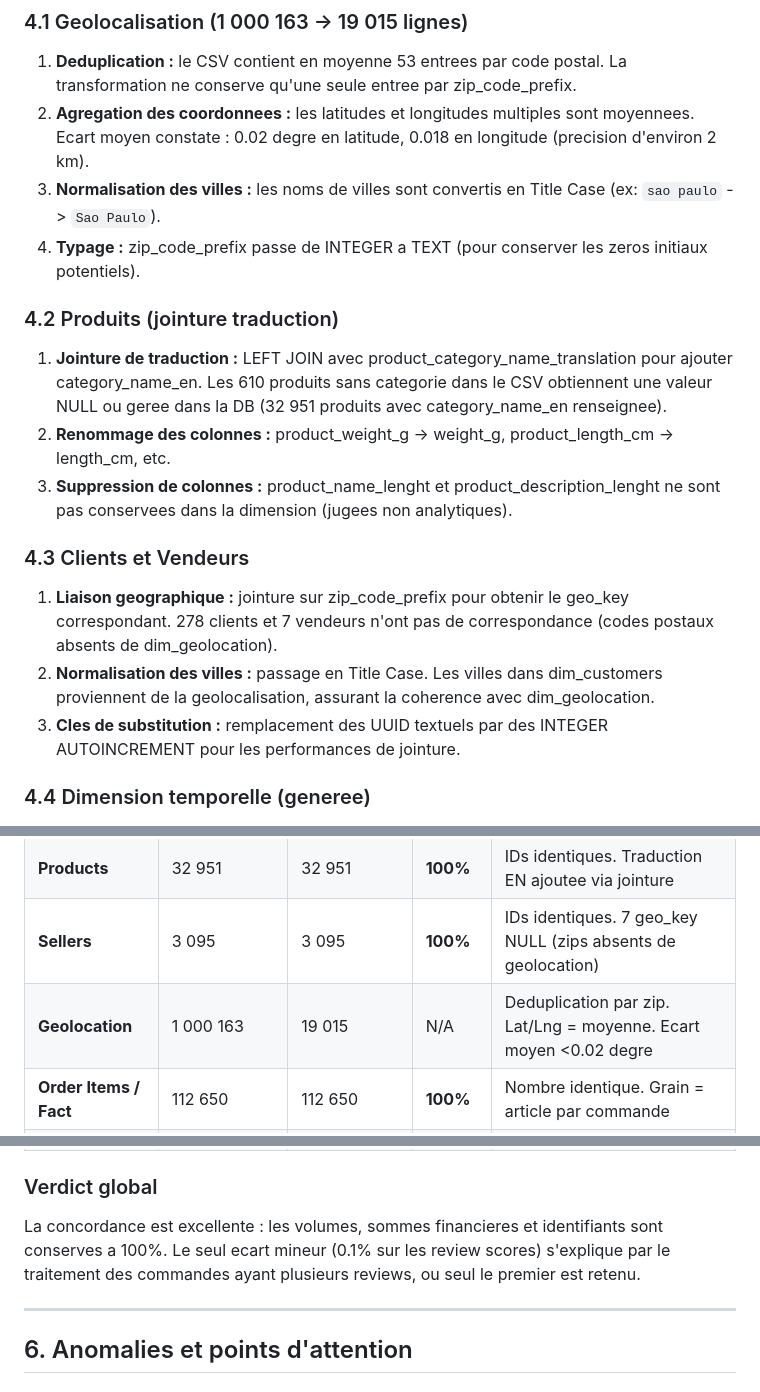
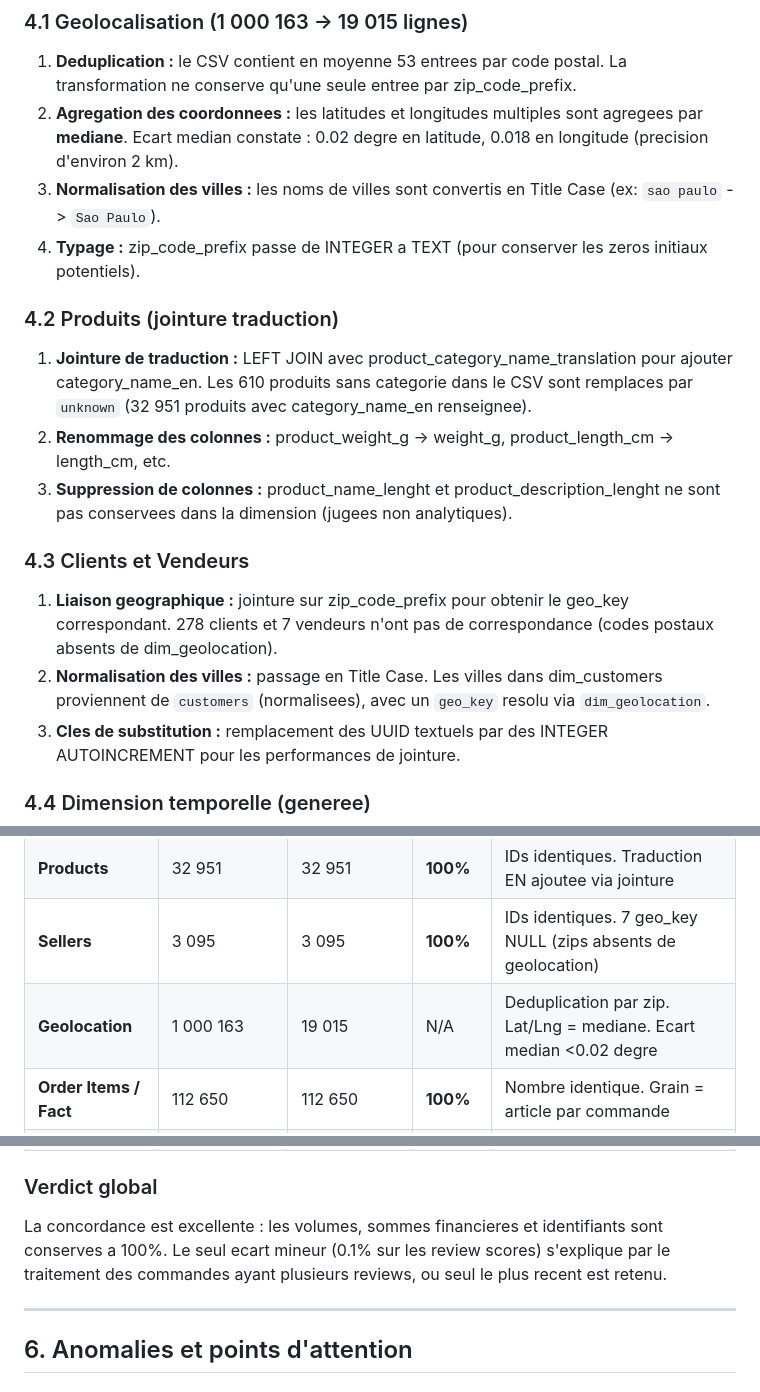
Before and after one commit to 5amchaka/Projet-3-Olist, a Markdown page: docs/Analyse_Transformations_Olist_DW.md, 3 parts joined by grey strips. GitHub-like rendering.

```diff
--- a/docs/Analyse_Transformations_Olist_DW.md
+++ b/docs/Analyse_Transformations_Olist_DW.md
@@ -181,20 +181,20 @@ Le diagramme suivant illustre les transformations appliquees a chaque table sour
 ### 4.1 Geolocalisation (1 000 163 -> 19 015 lignes)
 
 1. **Deduplication :** le CSV contient en moyenne 53 entrees par code postal. La transformation ne conserve qu'une seule entree par zip_code_prefix.
-2. **Agregation des coordonnees :** les latitudes et longitudes multiples sont moyennees. Ecart moyen constate : 0.02 degre en latitude, 0.018 en longitude (precision d'environ 2 km).
+2. **Agregation des coordonnees :** les latitudes et longitudes multiples sont agregees par **mediane**. Ecart median constate : 0.02 degre en latitude, 0.018 en longitude (precision d'environ 2 km).
 3. **Normalisation des villes :** les noms de villes sont convertis en Title Case (ex: `sao paulo` -> `Sao Paulo`).
 4. **Typage :** zip_code_prefix passe de INTEGER a TEXT (pour conserver les zeros initiaux potentiels).
 
 ### 4.2 Produits (jointure traduction)
 
-1. **Jointure de traduction :** LEFT JOIN avec product_category_name_translation pour ajouter category_name_en. Les 610 produits sans categorie dans le CSV obtiennent une valeur NULL ou geree dans la DB (32 951 produits avec category_name_en renseignee).
+1. **Jointure de traduction :** LEFT JOIN avec product_category_name_translation pour ajouter category_name_en. Les 610 produits sans categorie dans le CSV sont remplaces par `unknown` (32 951 produits avec category_name_en renseignee).
 2. **Renommage des colonnes :** product_weight_g -> weight_g, product_length_cm -> length_cm, etc.
 3. **Suppression de colonnes :** product_name_lenght et product_description_lenght ne sont pas conservees dans la dimension (jugees non analytiques).
 
 ### 4.3 Clients et Vendeurs
 
 1. **Liaison geographique :** jointure sur zip_code_prefix pour obtenir le geo_key correspondant. 278 clients et 7 vendeurs n'ont pas de correspondance (codes postaux absents de dim_geolocation).
-2. **Normalisation des villes :** passage en Title Case. Les villes dans dim_customers proviennent de la geolocalisation, assurant la coherence avec dim_geolocation.
+2. **Normalisation des villes :** passage en Title Case. Les villes dans dim_customers proviennent de `customers` (normalisees), avec un `geo_key` resolu via `dim_geolocation`.
 3. **Cles de substitution :** remplacement des UUID textuels par des INTEGER AUTOINCREMENT pour les performances de jointure.
 
 ### 4.4 Dimension temporelle (generee)
@@ -229,7 +229,7 @@ La comparaison systematique entre les donnees CSV sources et la base de donnees
 | **Customers** | 99 441 | 99 441 | **100%** | Tous les IDs concordent. Villes normalisees (Title Case) |
 | **Products** | 32 951 | 32 951 | **100%** | IDs identiques. Traduction EN ajoutee via jointure |
 | **Sellers** | 3 095 | 3 095 | **100%** | IDs identiques. 7 geo_key NULL (zips absents de geolocation) |
-| **Geolocation** | 1 000 163 | 19 015 | N/A | Deduplication par zip. Lat/Lng = moyenne. Ecart moyen <0.02 degre |
+| **Geolocation** | 1 000 163 | 19 015 | N/A | Deduplication par zip. Lat/Lng = mediane. Ecart median <0.02 degre |
 | **Order Items / Fact** | 112 650 | 112 650 | **100%** | Nombre identique. Grain = article par commande |
 | **Prix (SUM)** | 13 591 643.70 R$ | 13 591 643.70 R$ | **100%** | Somme totale des prix strictement identique |
 | **Freight (SUM)** | 2 251 909.54 R$ | 2 251 909.54 R$ | **100%** | Somme totale du fret strictement identique |
@@ -239,7 +239,7 @@ La comparaison systematique entre les donnees CSV sources et la base de donnees
 
 ### Verdict global
 
-La concordance est excellente : les volumes, sommes financieres et identifiants sont conserves a 100%. Le seul ecart mineur (0.1% sur les review scores) s'explique par le traitement des commandes ayant plusieurs reviews, ou seul le premier est retenu.
+La concordance est excellente : les volumes, sommes financieres et identifiants sont conserves a 100%. Le seul ecart mineur (0.1% sur les review scores) s'explique par le traitement des commandes ayant plusieurs reviews, ou seul le plus recent est retenu.
 
 ---
 
```
Also changed, not shown: other parts of docs/Analyse_Transformations_Olist_DW.md (+2 -2 lines), docs/csv_to_star_schema.md (+3 -3 lines).
